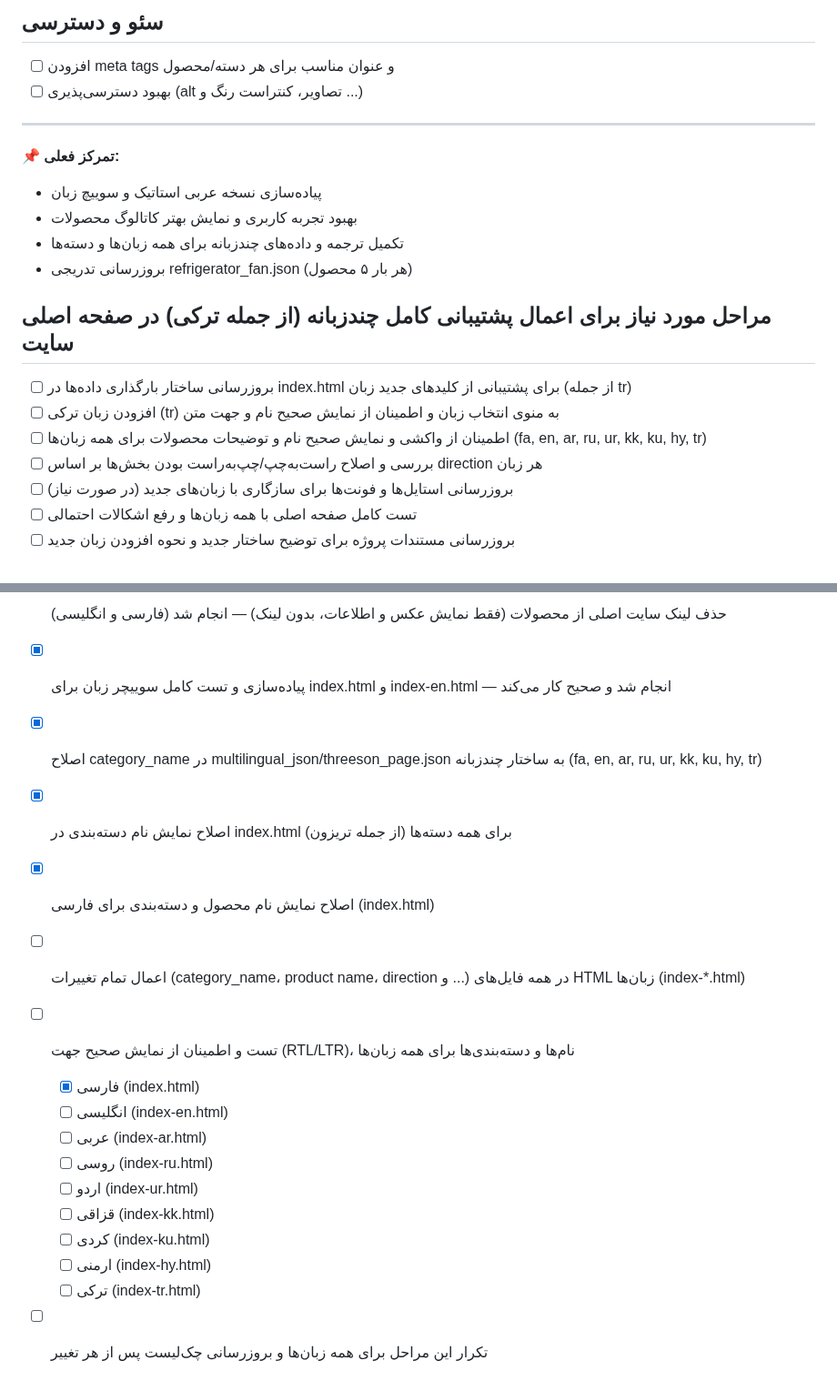
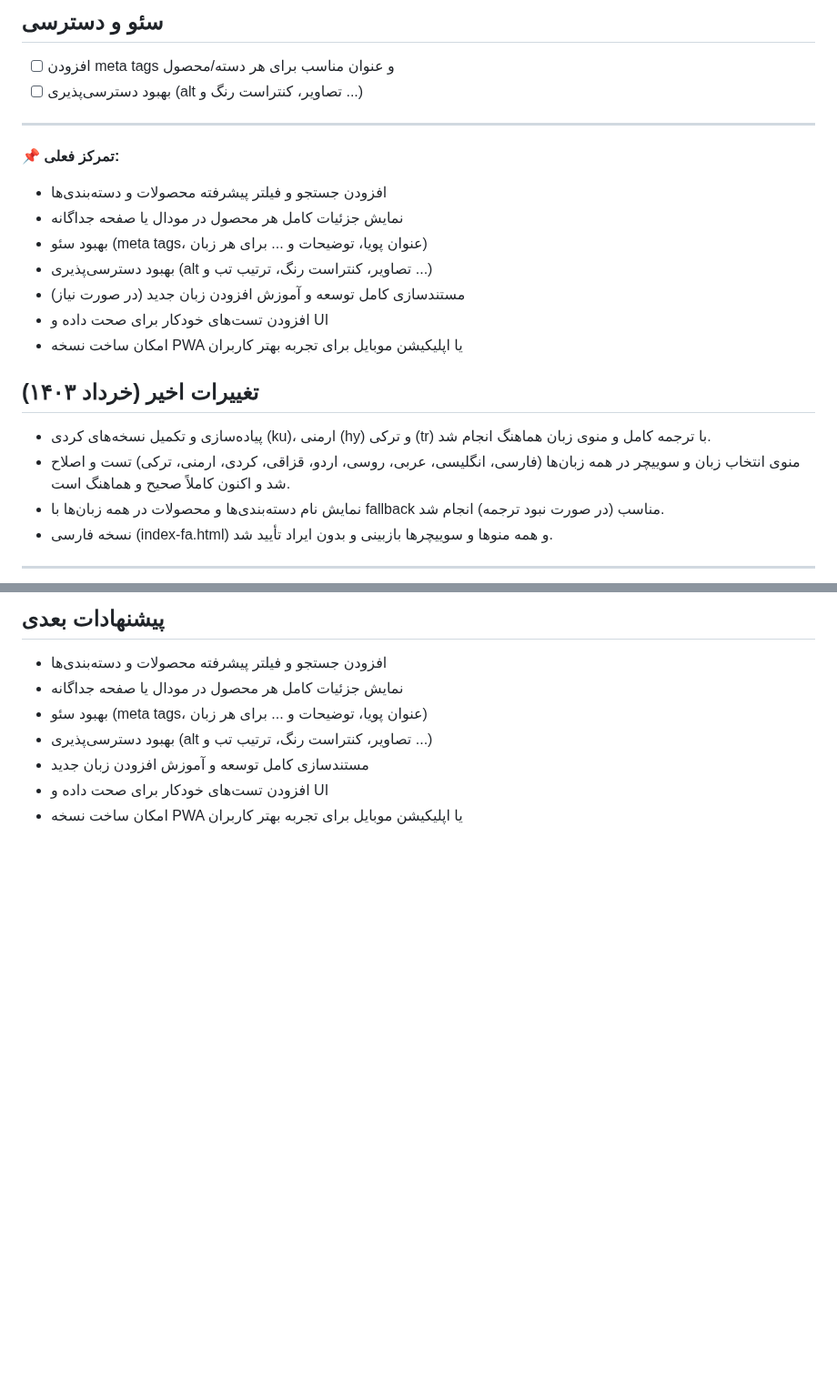
Before and after one commit to artificialxflow/refrigerator-spare, a Markdown page: todo.md, 2 parts joined by grey strips. Shown at 91% size. Rendered like a GitHub page; blank space fills up the shorter version.

```diff
--- a/todo.md
+++ b/todo.md
@@ -135,18 +58,19 @@
 ---
 
 📌 **تمرکز فعلی:**
-- پیاده‌سازی نسخه عربی استاتیک و سوییچ زبان
-- بهبود تجربه کاربری و نمایش بهتر کاتالوگ محصولات
-- تکمیل ترجمه و داده‌های چندزبانه برای همه زبان‌ها و دسته‌ها
-- بروزرسانی تدریجی refrigerator_fan.json (هر بار ۵ محصول)
+- افزودن جستجو و فیلتر پیشرفته محصولات و دسته‌بندی‌ها
+- نمایش جزئیات کامل هر محصول در مودال یا صفحه جداگانه
+- بهبود سئو (meta tags، عنوان پویا، توضیحات و ... برای هر زبان)
+- بهبود دسترسی‌پذیری (alt تصاویر، کنتراست رنگ، ترتیب تب و ...)
+- مستندسازی کامل توسعه و آموزش افزودن زبان جدید (در صورت نیاز)
+- افزودن تست‌های خودکار برای صحت داده و UI
+- امکان ساخت نسخه PWA یا اپلیکیشن موبایل برای تجربه بهتر کاربران
 
-## مراحل مورد نیاز برای اعمال پشتیبانی کامل چندزبانه (از جمله ترکی) در صفحه اصلی سایت
+## تغییرات اخیر (خرداد ۱۴۰۳)
+- پیاده‌سازی و تکمیل نسخه‌های کردی (ku)، ارمنی (hy) و ترکی (tr) با ترجمه کامل و منوی زبان هماهنگ انجام شد.
+- منوی انتخاب زبان و سوییچر در همه زبان‌ها (فارسی، انگلیسی، عربی، روسی، اردو، قزاقی، کردی، ارمنی، ترکی) تست و اصلاح شد و اکنون کاملاً صحیح و هماهنگ است.
+- نمایش نام دسته‌بندی‌ها و محصولات در همه زبان‌ها با fallback مناسب (در صورت نبود ترجمه) انجام شد.
+- نسخه فارسی (index-fa.html) و همه منوها و سوییچرها بازبینی و بدون ایراد تأیید شد.
 
-- [ ] بروزرسانی ساختار بارگذاری داده‌ها در index.html برای پشتیبانی از کلیدهای جدید زبان (از جمله tr)
-- [ ] افزودن زبان ترکی (tr) به منوی انتخاب زبان و اطمینان از نمایش صحیح نام و جهت متن
-- [ ] اطمینان از واکشی و نمایش صحیح نام و توضیحات محصولات برای همه زبان‌ها (fa, en, ar, ru, ur, kk, ku, hy, tr)
-- [ ] بررسی و اصلاح راست‌به‌چپ/چپ‌به‌راست بودن بخش‌ها بر اساس direction هر زبان
-- [ ] بروزرسانی استایل‌ها و فونت‌ها برای سازگاری با زبان‌های جدید (در صورت نیاز)
-- [ ] تست کامل صفحه اصلی با همه زبان‌ها و رفع اشکالات احتمالی
-- [ ] بروزرسانی مستندات پروژه برای توضیح ساختار جدید و نحوه افزودن زبان جدید
+---
 
@@ -172,17 +77,8 @@
-- [x] حذف لینک سایت اصلی از محصولات (فقط نمایش عکس و اطلاعات، بدون لینک) — انجام شد (فارسی و انگلیسی)
-- [x] پیاده‌سازی و تست کامل سوییچر زبان برای index.html و index-en.html — انجام شد و صحیح کار می‌کند
-- [x] اصلاح category_name در multilingual_json/threeson_page.json به ساختار چندزبانه (fa, en, ar, ru, ur, kk, ku, hy, tr)
-- [x] اصلاح نمایش نام دسته‌بندی در index.html برای همه دسته‌ها (از جمله تریزون)
-- [x] اصلاح نمایش نام محصول و دسته‌بندی برای فارسی (index.html)
-- [ ] اعمال تمام تغییرات (category_name، product name، direction و ...) در همه فایل‌های HTML زبان‌ها (index-*.html)
-- [ ] تست و اطمینان از نمایش صحیح جهت (RTL/LTR)، نام‌ها و دسته‌بندی‌ها برای همه زبان‌ها
-  - [x] فارسی (index.html)
-  - [ ] انگلیسی (index-en.html)
-  - [ ] عربی (index-ar.html)
-  - [ ] روسی (index-ru.html)
-  - [ ] اردو (index-ur.html)
-  - [ ] قزاقی (index-kk.html)
-  - [ ] کردی (index-ku.html)
-  - [ ] ارمنی (index-hy.html)
-  - [ ] ترکی (index-tr.html)
-- [ ] تکرار این مراحل برای همه زبان‌ها و بروزرسانی چک‌لیست پس از هر تغییر
+## پیشنهادات بعدی
+- افزودن جستجو و فیلتر پیشرفته محصولات و دسته‌بندی‌ها
+- نمایش جزئیات کامل هر محصول در مودال یا صفحه جداگانه
+- بهبود سئو (meta tags، عنوان پویا، توضیحات و ... برای هر زبان)
+- بهبود دسترسی‌پذیری (alt تصاویر، کنتراست رنگ، ترتیب تب و ...)
+- مستندسازی کامل توسعه و آموزش افزودن زبان جدید
+- افزودن تست‌های خودکار برای صحت داده و UI
+- امکان ساخت نسخه PWA یا اپلیکیشن موبایل برای تجربه بهتر کاربران
```
Also changed, not shown: other parts of todo.md (+22 -118 lines).
